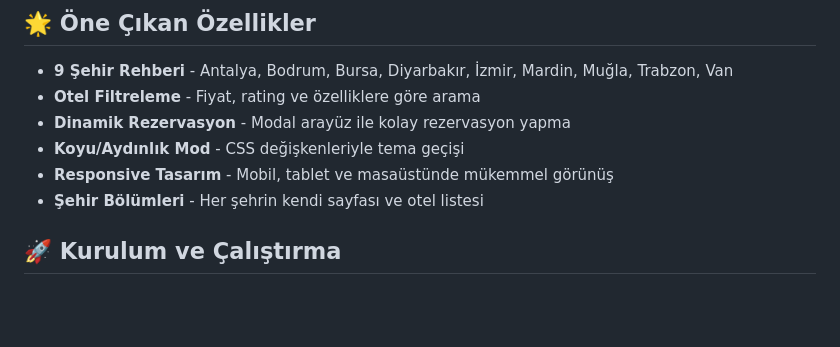
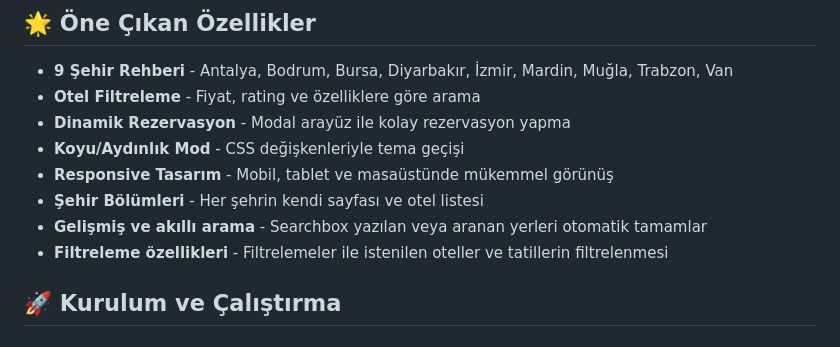
Before and after one commit to umutsadebal1/holiday-rezervation, a Markdown page: README.md, the part around the change. Drawn GitHub-style; blank space fills up the shorter version.

```diff
--- a/README.md
+++ b/README.md
@@ -48,6 +48,9 @@ holiday-rezervation/
 - **Koyu/Aydınlık Mod** - CSS değişkenleriyle tema geçişi
 - **Responsive Tasarım** - Mobil, tablet ve masaüstünde mükemmel görünüş
 - **Şehir Bölümleri** - Her şehrin kendi sayfası ve otel listesi
+- **Gelişmiş ve akıllı arama** - Searchbox yazılan veya aranan yerleri otomatik tamamlar
+- **Filtreleme özellikleri** - Filtrelemeler ile istenilen oteller ve tatillerin filtrelenmesi
+
 
 ## 🚀 Kurulum ve Çalıştırma
 
```
